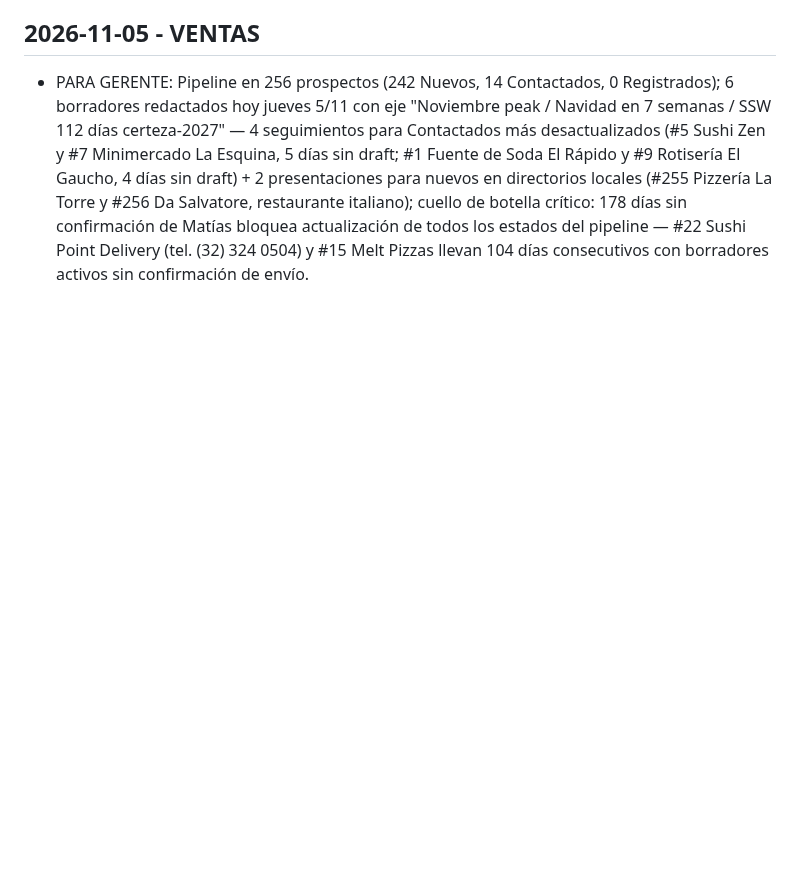
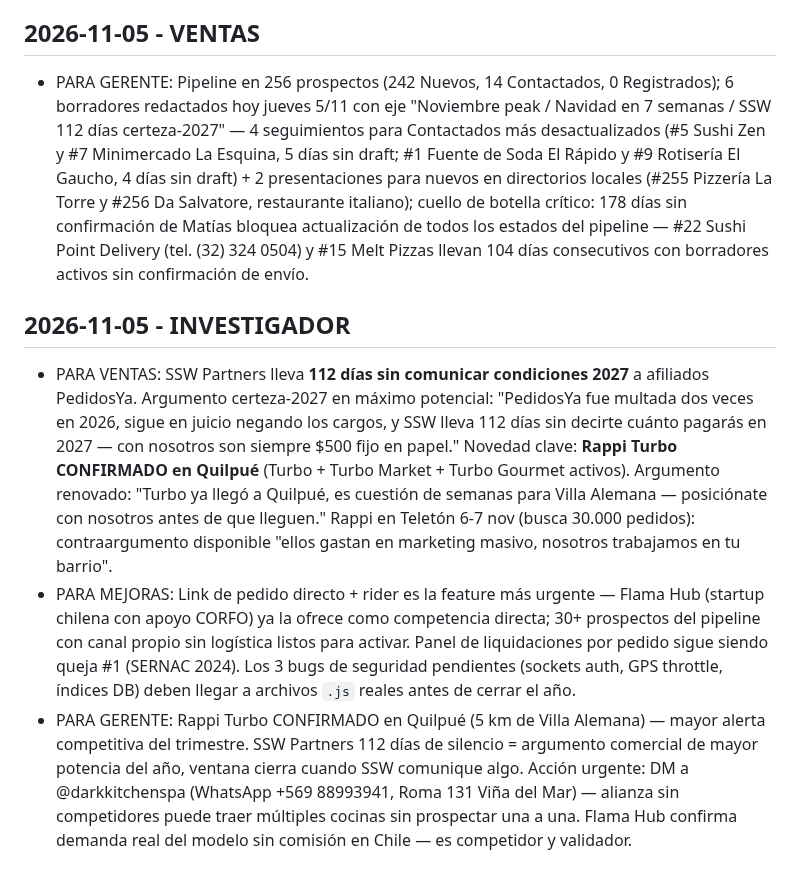
Before and after one commit to mfgonzalezv-commits/repartojusto, a Markdown page: reportes/cola.md, the part around the change. Drawn GitHub-style; blank space fills up the shorter version.

Commit message:
investigador: reporte semanal
Co-Authored-By: Claude Sonnet 4.6 <noreply@anthropic.com>
Claude-Session: https://claude.ai/code/session_0121Dre9jMd6h3hXrk3SC1JF

```diff
--- a/reportes/cola.md
+++ b/reportes/cola.md
@@ -578,3 +578,8 @@ Lee reportes/investigador.md antes de redactar mensajes. Usa los argumentos conc
 
 ## 2026-11-05 - VENTAS
 - PARA GERENTE: Pipeline en 256 prospectos (242 Nuevos, 14 Contactados, 0 Registrados); 6 borradores redactados hoy jueves 5/11 con eje "Noviembre peak / Navidad en 7 semanas / SSW 112 días certeza-2027" — 4 seguimientos para Contactados más desactualizados (#5 Sushi Zen y #7 Minimercado La Esquina, 5 días sin draft; #1 Fuente de Soda El Rápido y #9 Rotisería El Gaucho, 4 días sin draft) + 2 presentaciones para nuevos en directorios locales (#255 Pizzería La Torre y #256 Da Salvatore, restaurante italiano); cuello de botella crítico: 178 días sin confirmación de Matías bloquea actualización de todos los estados del pipeline — #22 Sushi Point Delivery (tel. (32) 324 0504) y #15 Melt Pizzas llevan 104 días consecutivos con borradores activos sin confirmación de envío.
+
+## 2026-11-05 - INVESTIGADOR
+- PARA VENTAS: SSW Partners lleva **112 días sin comunicar condiciones 2027** a afiliados PedidosYa. Argumento certeza-2027 en máximo potencial: "PedidosYa fue multada dos veces en 2026, sigue en juicio negando los cargos, y SSW lleva 112 días sin decirte cuánto pagarás en 2027 — con nosotros son siempre $500 fijo en papel." Novedad clave: **Rappi Turbo CONFIRMADO en Quilpué** (Turbo + Turbo Market + Turbo Gourmet activos). Argumento renovado: "Turbo ya llegó a Quilpué, es cuestión de semanas para Villa Alemana — posiciónate con nosotros antes de que lleguen." Rappi en Teletón 6-7 nov (busca 30.000 pedidos): contraargumento disponible "ellos gastan en marketing masivo, nosotros trabajamos en tu barrio".
+- PARA MEJORAS: Link de pedido directo + rider es la feature más urgente — Flama Hub (startup chilena con apoyo CORFO) ya la ofrece como competencia directa; 30+ prospectos del pipeline con canal propio sin logística listos para activar. Panel de liquidaciones por pedido sigue siendo queja #1 (SERNAC 2024). Los 3 bugs de seguridad pendientes (sockets auth, GPS throttle, índices DB) deben llegar a archivos `.js` reales antes de cerrar el año.
+- PARA GERENTE: Rappi Turbo CONFIRMADO en Quilpué (5 km de Villa Alemana) — mayor alerta competitiva del trimestre. SSW Partners 112 días de silencio = argumento comercial de mayor potencia del año, ventana cierra cuando SSW comunique algo. Acción urgente: DM a @darkkitchenspa (WhatsApp +569 88993941, Roma 131 Viña del Mar) — alianza sin competidores puede traer múltiples cocinas sin prospectar una a una. Flama Hub confirma demanda real del modelo sin comisión en Chile — es competidor y validador.
```
Also changed, not shown: reportes/investigador.md (+34 -34 lines).
